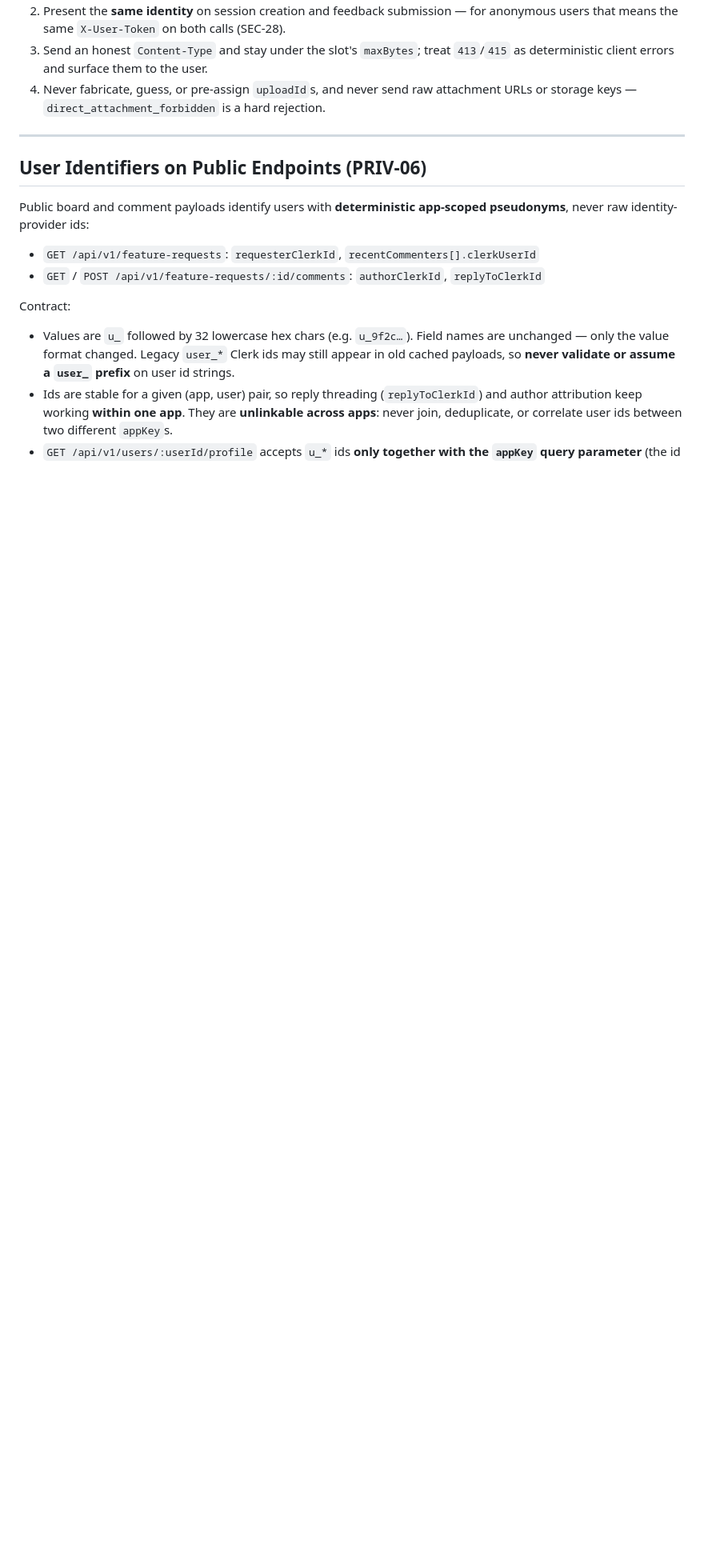
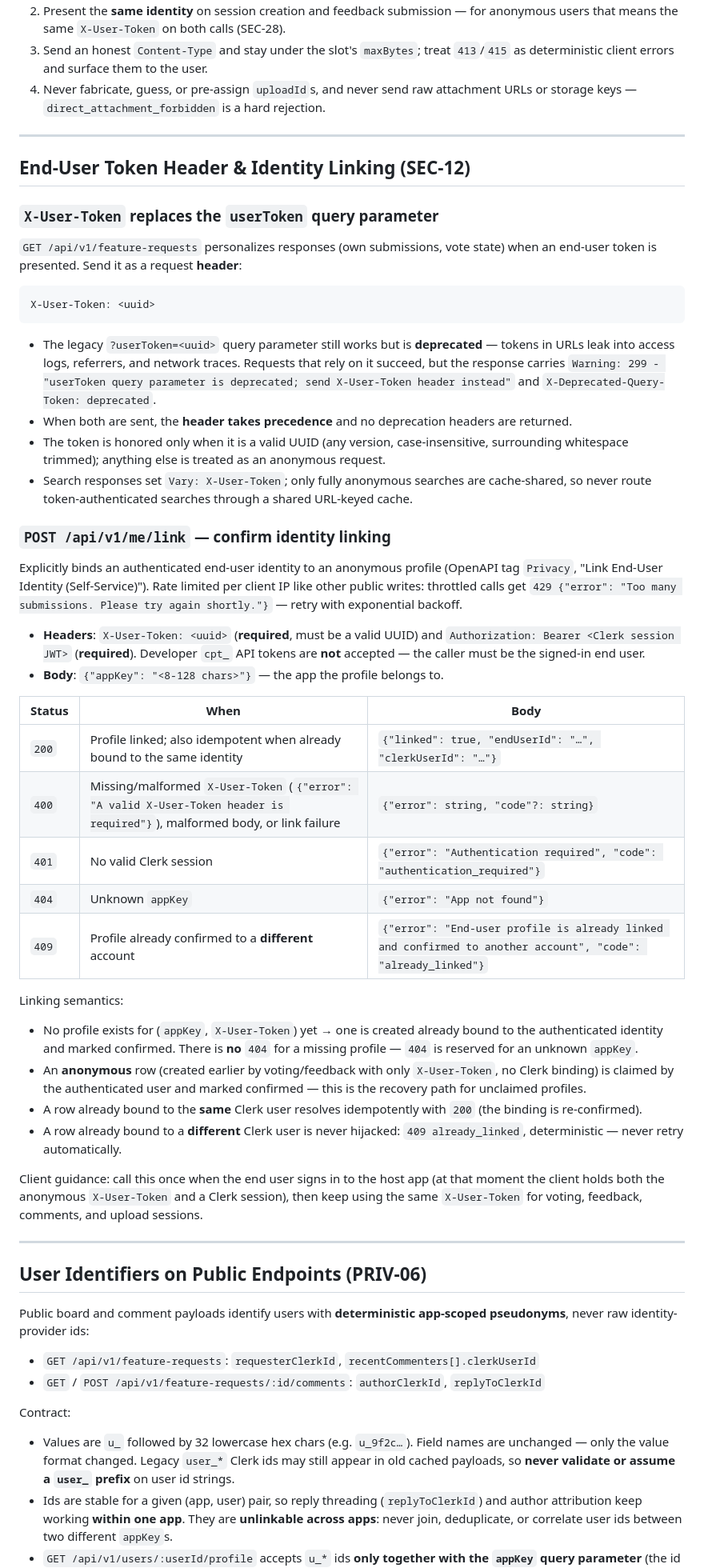
Before and after one commit to CupThread/CupThreadAgenticCoding, a Markdown page: skills/cupthread-api/SKILL.md, the part around one of its changes. Shown at 80% size. Rendered like a GitHub page; blank space fills up the shorter version.

Commit message:
docs(api): sync X-User-Token header move on feature-requests and POST /me/link contract (closes #10) (#40)
- Document that GET /api/v1/feature-requests takes the end-user token via
  the X-User-Token header; the ?userToken= query parameter is deprecated
  and now triggers Warning: 299 + X-Deprecated-Query-Token: deprecated
  response headers, with the header taking precedence when both are sent.
- Document the new POST /api/v1/me/link endpoint (SEC-12): required
  X-User-Token UUID header plus Clerk session JWT (developer cpt_ tokens
  are rejected), {appKey} body, and the full 200/400/401/404/409/429
  response contract including linking semantics (create, claim, idempotent
  relink, 409 already_linked conflict).
- Contract verified against the SaaS source (end-users routes/repository,
  feature-requests routes, shared LinkEndUser schemas, OpenAPI paths)
  rather than the issue text, which differed in several places.

closes #10

````diff
--- a/skills/cupthread-api/SKILL.md
+++ b/skills/cupthread-api/SKILL.md
@@ -206,6 +206,47 @@ Client guidance:
 
 ---
 
+## End-User Token Header & Identity Linking (SEC-12)
+
+### `X-User-Token` replaces the `userToken` query parameter
+
+`GET /api/v1/feature-requests` personalizes responses (own submissions, vote state) when an end-user token is presented. Send it as a request **header**:
+
+```
+X-User-Token: <uuid>
+```
+
+- The legacy `?userToken=<uuid>` query parameter still works but is **deprecated** — tokens in URLs leak into access logs, referrers, and network traces. Requests that rely on it succeed, but the response carries `Warning: 299 - "userToken query parameter is deprecated; send X-User-Token header instead"` and `X-Deprecated-Query-Token: deprecated`.
+- When both are sent, the **header takes precedence** and no deprecation headers are returned.
+- The token is honored only when it is a valid UUID (any version, case-insensitive, surrounding whitespace trimmed); anything else is treated as an anonymous request.
+- Search responses set `Vary: X-User-Token`; only fully anonymous searches are cache-shared, so never route token-authenticated searches through a shared URL-keyed cache.
+
+### `POST /api/v1/me/link` — confirm identity linking
+
+Explicitly binds an authenticated end-user identity to an anonymous profile (OpenAPI tag `Privacy`, "Link End-User Identity (Self-Service)"). Rate limited per client IP like other public writes: throttled calls get `429 {"error": "Too many submissions. Please try again shortly."}` — retry with exponential backoff.
+
+- **Headers**: `X-User-Token: <uuid>` (**required**, must be a valid UUID) and `Authorization: Bearer <Clerk session JWT>` (**required**). Developer `cpt_` API tokens are **not** accepted — the caller must be the signed-in end user.
+- **Body**: `{"appKey": "<8-128 chars>"}` — the app the profile belongs to.
+
+| Status | When | Body |
+|---|---|---|
+| `200` | Profile linked; also idempotent when already bound to the same identity | `{"linked": true, "endUserId": "…", "clerkUserId": "…"}` |
+| `400` | Missing/malformed `X-User-Token` (`{"error": "A valid X-User-Token header is required"}`), malformed body, or link failure | `{"error": string, "code"?: string}` |
+| `401` | No valid Clerk session | `{"error": "Authentication required", "code": "authentication_required"}` |
+| `404` | Unknown `appKey` | `{"error": "App not found"}` |
+| `409` | Profile already confirmed to a **different** account | `{"error": "End-user profile is already linked and confirmed to another account", "code": "already_linked"}` |
+
+Linking semantics:
+
+- No profile exists for (`appKey`, `X-User-Token`) yet → one is created already bound to the authenticated identity and marked confirmed. There is **no** `404` for a missing profile — `404` is reserved for an unknown `appKey`.
+- An **anonymous** row (created earlier by voting/feedback with only `X-User-Token`, no Clerk binding) is claimed by the authenticated user and marked confirmed — this is the recovery path for unclaimed profiles.
+- A row already bound to the **same** Clerk user resolves idempotently with `200` (the binding is re-confirmed).
+- A row already bound to a **different** Clerk user is never hijacked: `409 already_linked`, deterministic — never retry automatically.
+
+Client guidance: call this once when the end user signs in to the host app (at that moment the client holds both the anonymous `X-User-Token` and a Clerk session), then keep using the same `X-User-Token` for voting, feedback, comments, and upload sessions.
+
+---
+
 ## User Identifiers on Public Endpoints (PRIV-06)
 
 Public board and comment payloads identify users with **deterministic app-scoped pseudonyms**, never raw identity-provider ids:
````
Also changed, not shown: other parts of skills/cupthread-api/SKILL.md (+3 -3 lines).
